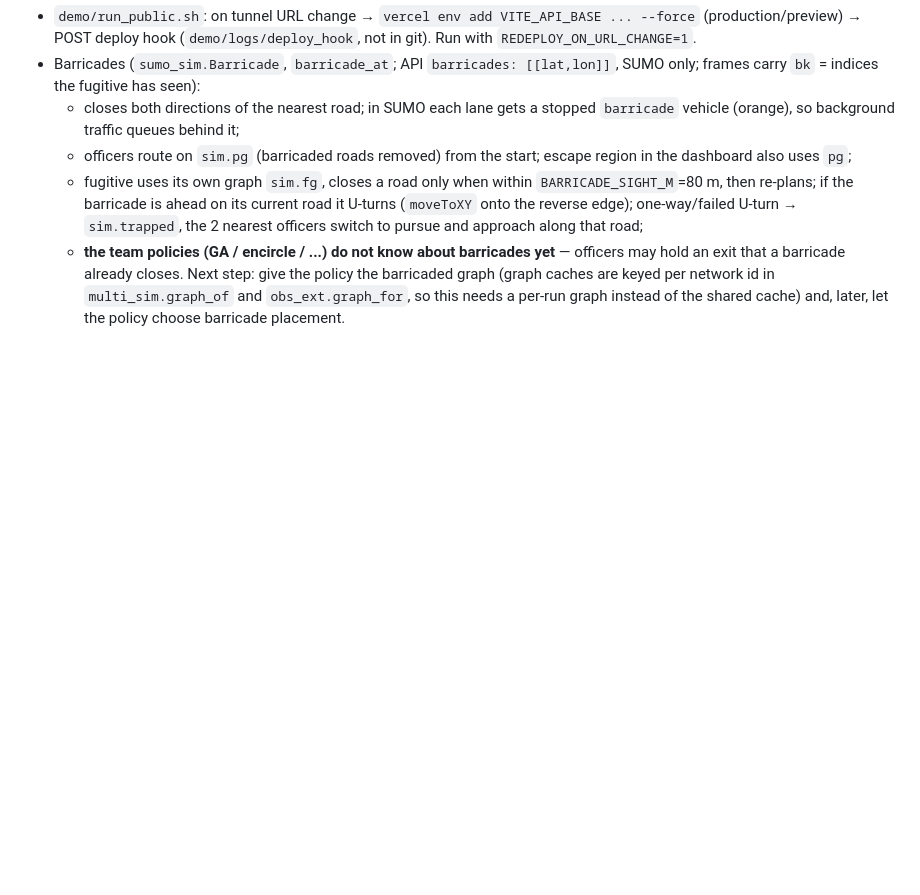
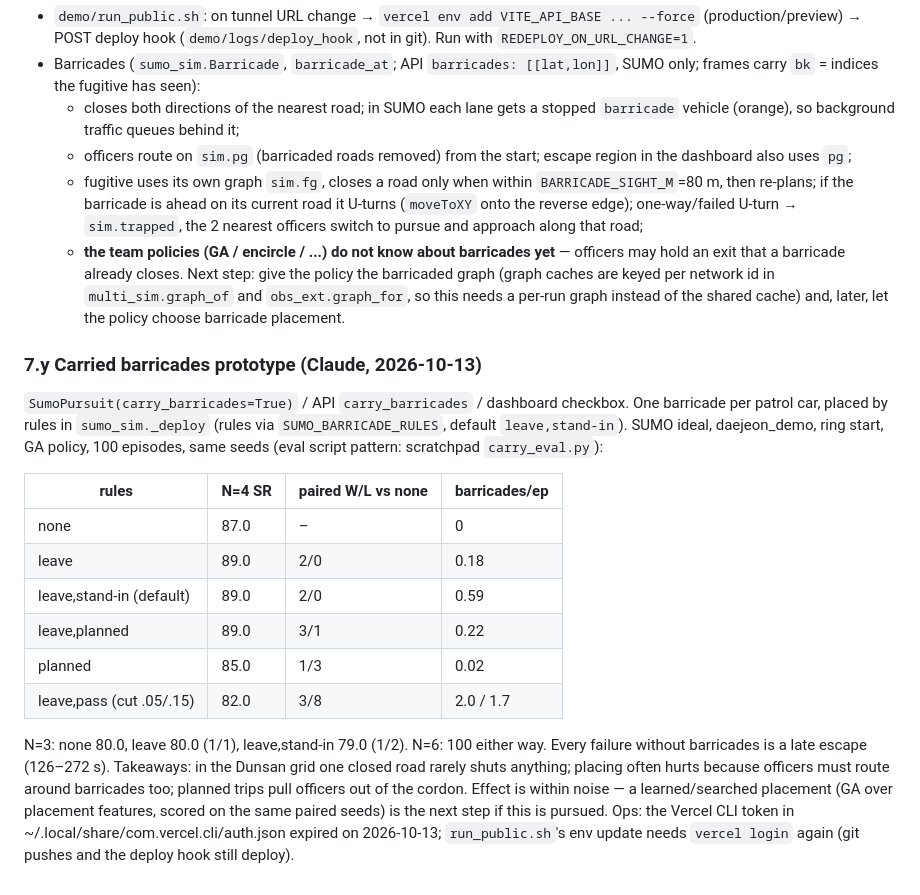
Before and after one commit to jjaehyun2/Police_Runner, a Markdown page: HANDOFF_CODEX.md, the part around the change. GitHub-like rendering; blank space fills up the shorter version.

Commit message:
Record carried-barricade prototype results in the handoff
Co-Authored-By: Claude Opus 5.5 <noreply@anthropic.com>

```diff
--- a/HANDOFF_CODEX.md
+++ b/HANDOFF_CODEX.md
@@ -255,3 +255,19 @@
   - officers route on `sim.pg` (barricaded roads removed) from the start; escape region in the dashboard also uses `pg`;
   - fugitive uses its own graph `sim.fg`, closes a road only when within `BARRICADE_SIGHT_M`=80 m, then re-plans; if the barricade is ahead on its current road it U-turns (`moveToXY` onto the reverse edge); one-way/failed U-turn → `sim.trapped`, the 2 nearest officers switch to pursue and approach along that road;
   - **the team policies (GA / encircle / ...) do not know about barricades yet** — officers may hold an exit that a barricade already closes. Next step: give the policy the barricaded graph (graph caches are keyed per network id in `multi_sim.graph_of` and `obs_ext.graph_for`, so this needs a per-run graph instead of the shared cache) and, later, let the policy choose barricade placement.
+
+### 7.y Carried barricades prototype (Claude, 2026-10-13)
+`SumoPursuit(carry_barricades=True)` / API `carry_barricades` / dashboard checkbox. One barricade per patrol car, placed by rules in `sumo_sim._deploy` (rules via `SUMO_BARRICADE_RULES`, default `leave,stand-in`). SUMO ideal, daejeon_demo, ring start, GA policy, 100 episodes, same seeds (eval script pattern: scratchpad `carry_eval.py`):
+
+| rules | N=4 SR | paired W/L vs none | barricades/ep |
+|---|---|---|---|
+| none | 87.0 | – | 0 |
+| leave | 89.0 | 2/0 | 0.18 |
+| leave,stand-in (default) | 89.0 | 2/0 | 0.59 |
+| leave,planned | 89.0 | 3/1 | 0.22 |
+| planned | 85.0 | 1/3 | 0.02 |
+| leave,pass (cut .05/.15) | 82.0 | 3/8 | 2.0 / 1.7 |
+
+N=3: none 80.0, leave 80.0 (1/1), leave,stand-in 79.0 (1/2). N=6: 100 either way. Every failure without barricades is a late escape (126–272 s).
+Takeaways: in the Dunsan grid one closed road rarely shuts anything; placing often hurts because officers must route around barricades too; planned trips pull officers out of the cordon. Effect is within noise — a learned/searched placement (GA over placement features, scored on the same paired seeds) is the next step if this is pursued.
+Ops: the Vercel CLI token in ~/.local/share/com.vercel.cli/auth.json expired on 2026-10-13; `run_public.sh`'s env update needs `vercel login` again (git pushes and the deploy hook still deploy).
```
